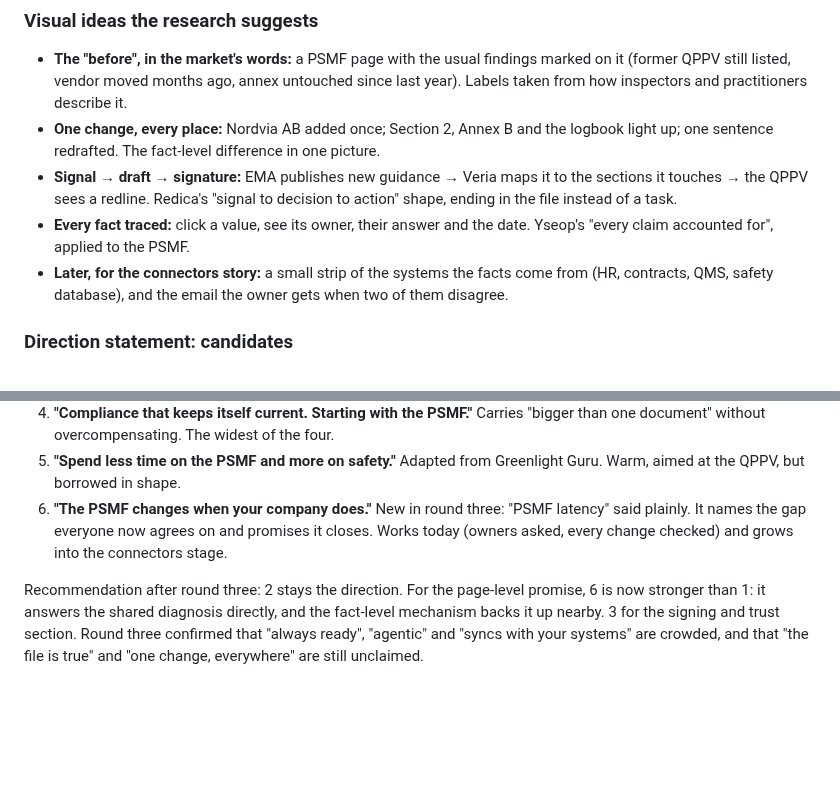
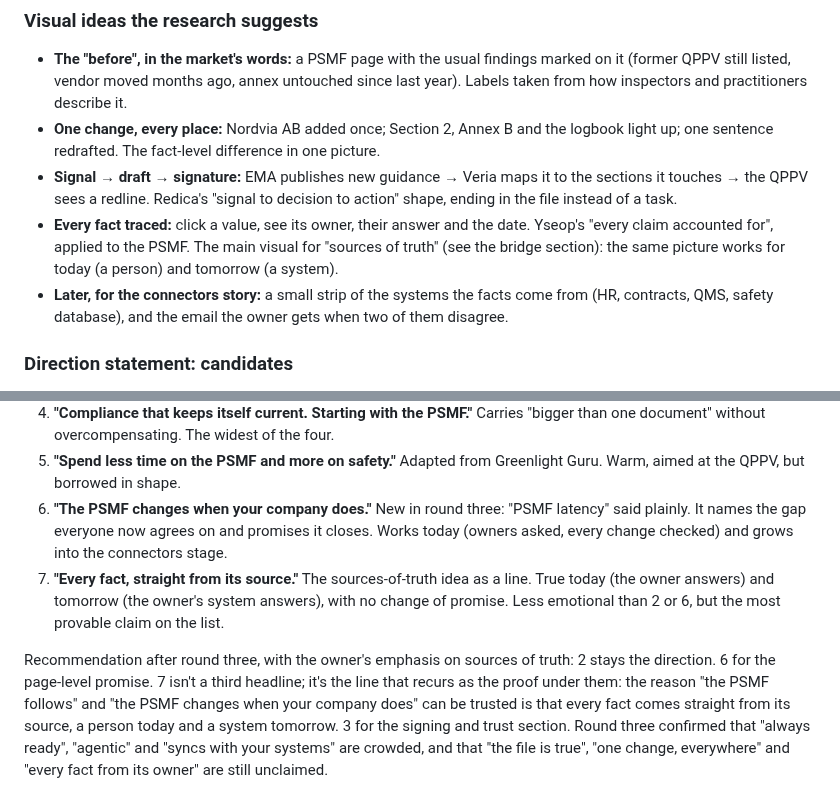
Before and after one commit to igormalchenko/psmf-website, a Markdown page: COMPETITORS.md, 2 parts joined by grey strips. GitHub-like rendering; blank space fills up the shorter version.

```diff
--- a/COMPETITORS.md
+++ b/COMPETITORS.md
@@ -418,7 +441,7 @@ Biologit ("Literature Monitoring Is All We Do") and Greenlight Guru make a singl
 - **The "before", in the market's words:** a PSMF page with the usual findings marked on it (former QPPV still listed, vendor moved months ago, annex untouched since last year). Labels taken from how inspectors and practitioners describe it.
 - **One change, every place:** Nordvia AB added once; Section 2, Annex B and the logbook light up; one sentence redrafted. The fact-level difference in one picture.
 - **Signal → draft → signature:** EMA publishes new guidance → Veria maps it to the sections it touches → the QPPV sees a redline. Redica's "signal to decision to action" shape, ending in the file instead of a task.
-- **Every fact traced:** click a value, see its owner, their answer and the date. Yseop's "every claim accounted for", applied to the PSMF.
+- **Every fact traced:** click a value, see its owner, their answer and the date. Yseop's "every claim accounted for", applied to the PSMF. The main visual for "sources of truth" (see the bridge section): the same picture works for today (a person) and tomorrow (a system).
 - **Later, for the connectors story:** a small strip of the systems the facts come from (HR, contracts, QMS, safety database), and the email the owner gets when two of them disagree.
 
 ### Direction statement: candidates
@@ -430,5 +453,6 @@ The open question in `PRODUCT.md`. Each one claims ground nobody holds and is ba
 4. **"Compliance that keeps itself current. Starting with the PSMF."** Carries "bigger than one document" without overcompensating. The widest of the four.
 5. **"Spend less time on the PSMF and more on safety."** Adapted from Greenlight Guru. Warm, aimed at the QPPV, but borrowed in shape.
 6. **"The PSMF changes when your company does."** New in round three: "PSMF latency" said plainly. It names the gap everyone now agrees on and promises it closes. Works today (owners asked, every change checked) and grows into the connectors stage.
+7. **"Every fact, straight from its source."** The sources-of-truth idea as a line. True today (the owner answers) and tomorrow (the owner's system answers), with no change of promise. Less emotional than 2 or 6, but the most provable claim on the list.
 
-Recommendation after round three: 2 stays the direction. For the page-level promise, 6 is now stronger than 1: it answers the shared diagnosis directly, and the fact-level mechanism backs it up nearby. 3 for the signing and trust section. Round three confirmed that "always ready", "agentic" and "syncs with your systems" are crowded, and that "the file is true" and "one change, everywhere" are still unclaimed.
+Recommendation after round three, with the owner's emphasis on sources of truth: 2 stays the direction. 6 for the page-level promise. 7 isn't a third headline; it's the line that recurs as the proof under them: the reason "the PSMF follows" and "the PSMF changes when your company does" can be trusted is that every fact comes straight from its source, a person today and a system tomorrow. 3 for the signing and trust section. Round three confirmed that "always ready", "agentic" and "syncs with your systems" are crowded, and that "the file is true", "one change, everywhere" and "every fact from its owner" are still unclaimed.
```
Also changed, not shown: other parts of COMPETITORS.md (+24 -1 lines).
